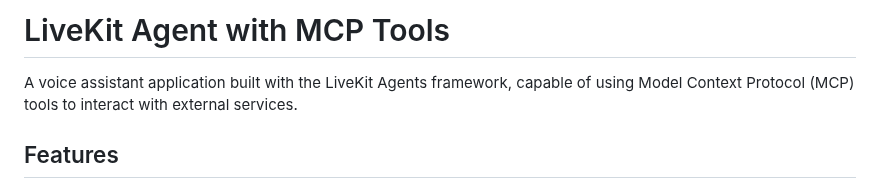
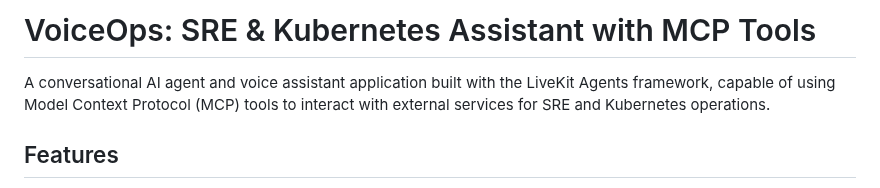
Before and after one commit to harshaislive/trello_ai_voice, a Markdown page: README.md, the part around one of its changes. Drawn GitHub-style.

```diff
--- a/README.md
+++ b/README.md
@@ -1,6 +1,6 @@
-# LiveKit Agent with MCP Tools
+# VoiceOps: SRE & Kubernetes Assistant with MCP Tools
 
-A voice assistant application built with the LiveKit Agents framework, capable of using Model Context Protocol (MCP) tools to interact with external services.
+A conversational AI agent and voice assistant application built with the LiveKit Agents framework, capable of using Model Context Protocol (MCP) tools to interact with external services for SRE and Kubernetes operations.
 
 ## Features
 
```
Also changed, not shown: other parts of README.md (+0 -67 lines).
